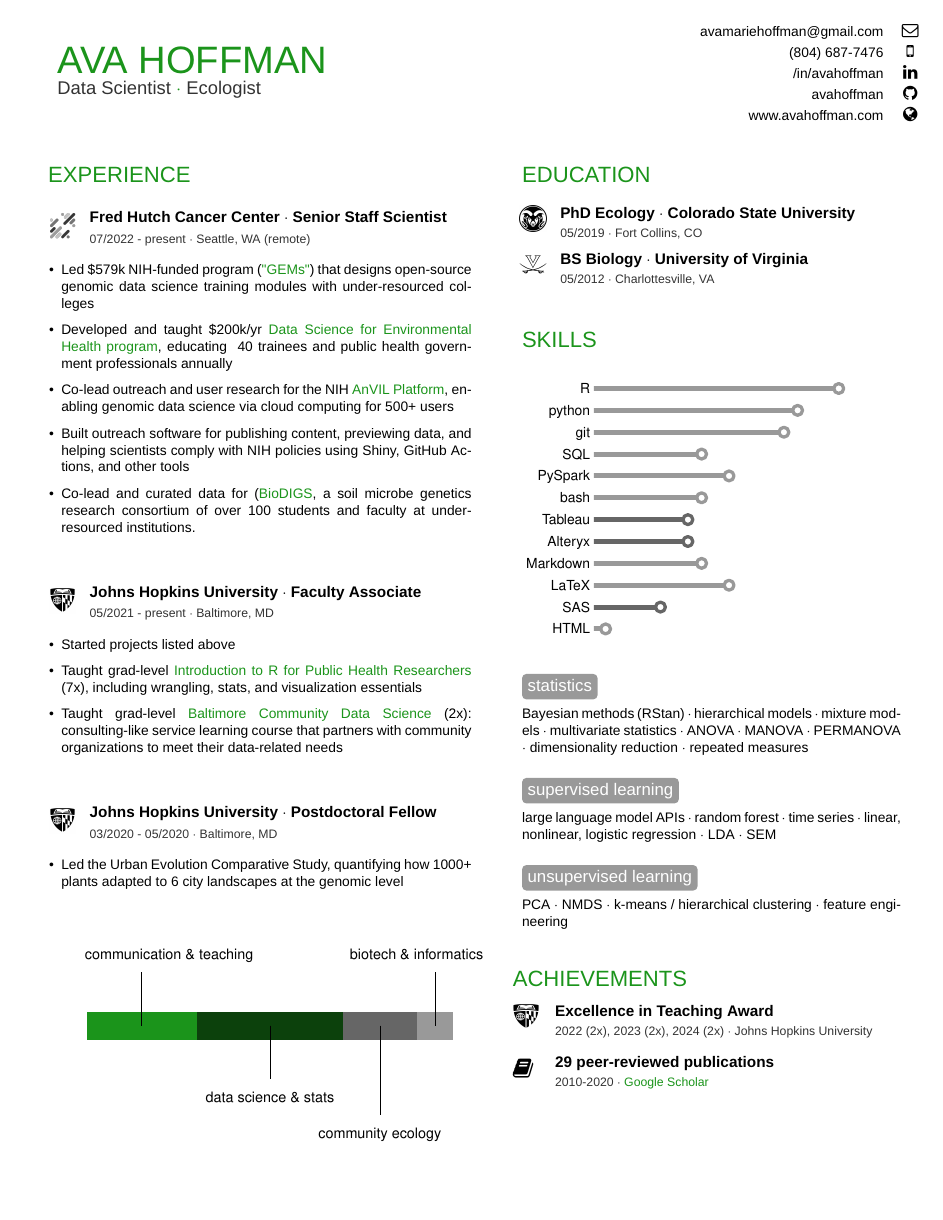
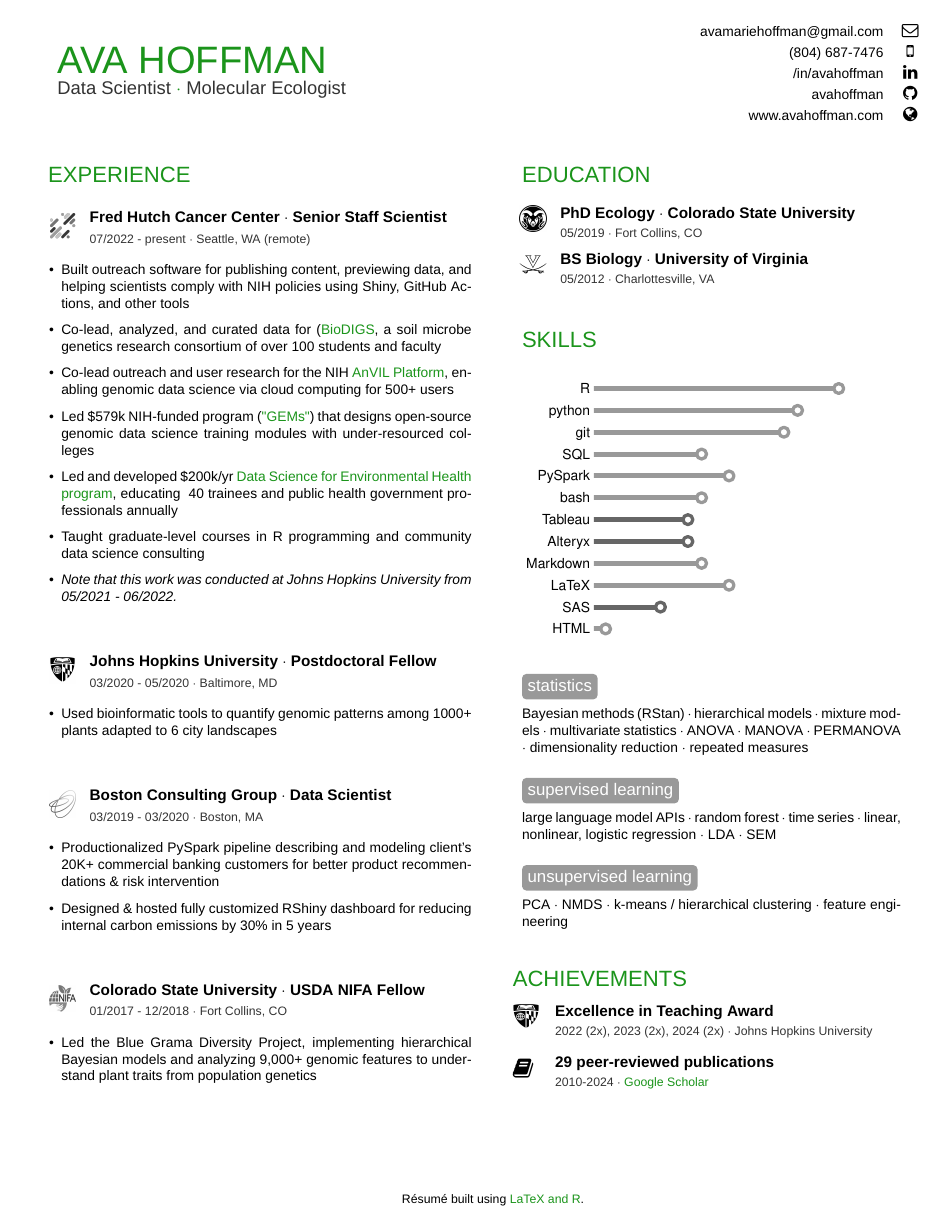
Before and after one commit to avahoffman/CV-and-resumes, a LaTeX CV (Industry_resume/Ava_Hoffman_Resume.tex): page 1 of 2 before the commit and the whole page after it. The pictures show the PDF file Industry_resume/Ava_Hoffman_Resume.pdf that the author committed with the source.

Commit message:
Trying a new title and removing the experience plot. meh?

```diff
--- a/Industry_resume/Ava_Hoffman_Resume.tex
+++ b/Industry_resume/Ava_Hoffman_Resume.tex
@@ -28,7 +28,7 @@
 %	 PERSONAL INFORMATION
 %----------------------------------------------------------------------------------------
 \name{AVA HOFFMAN}
-\jobtitle{Data Scientist \colordot Ecologist}
+\jobtitle{Data Scientist \colordot Molecular Ecologist}
 
 \email{avamariehoffman@gmail.com}
 \phone{(804) 687-7476}
@@ -130,2 +132,6 @@
+          \item Co-lead, analyzed, and curated data for (\textcolor{special}{\href{https://biodigs.org}{BioDIGS}}, a soil microbe genetics research consortium of over 100 students and faculty
+          \item Co-lead outreach and user research for the NIH \textcolor{special}{\href{https://anvilproject.org}{AnVIL Platform}}, enabling genomic data science via cloud computing for 500+ users
           \item Led \$579k NIH-funded program (\textcolor{special}{\href{https://reporter.nih.gov/search/RBdFWQthTk2yA8DWBOpd8g/project-details/10854368}{"GEMs"}}) that designs open-source genomic data science training modules with under-resourced colleges
-          \item Developed and taught \$200k/yr \textcolor{special}{\href{https://daseh.org}{Data Science for Environmental Health program}}, educating ~40 trainees and public health government professionals annually
+          \item Led and developed \$200k/yr \textcolor{special}{\href{https://daseh.org}{Data Science for Environmental Health program}}, educating ~40 trainees and public health government professionals annually
+          \item Taught graduate-level courses in R programming and community data science consulting
+          \item \textit{Note that this work was conducted at Johns Hopkins University from 05/2021 - 06/2022.}
@@ -135,14 +138,17 @@
        }{hutch} \\
        \vspace{1mm}
 
-       \experienceitem{Johns Hopkins University}{Faculty Associate}{05/2021 - present}{Baltimore, MD}{
-          \item Started projects listed above
-          \item Taught grad-level \textcolor{special}{\href{https://jhudatascience.org/intro_to_r/}{Introduction to R for Public Health Researchers}} (7x), including wrangling, stats, and visualization essentials
-          \item Taught grad-level \textcolor{special}{\href{https://jhudatascience.org/Baltimore_Community_Course}{Baltimore Community Data Science}} (2x): consulting-like service learning course that partners with community organizations to meet their data-related needs
+       \experienceitem{Johns Hopkins University}{Postdoctoral Fellow}{03/2020 - 05/2020}{Baltimore, MD}{
+          \item Used bioinformatic tools to quantify genomic patterns among 1000+ plants adapted to 6 city landscapes
        }{jhu} \\
        \vspace{1mm}
 
-       \experienceitem{Johns Hopkins University}{Postdoctoral Fellow}{03/2020 - 05/2020}{Baltimore, MD}{
-          \item Led the Urban Evolution Comparative Study, quantifying how 1000+ plants adapted to 6 city landscapes at the genomic level
-       }{jhu} \\
-       \vspace{1mm}
+       \experienceitem{Boston Consulting Group}{Data Scientist}{03/2019 - 03/2020}{Boston, MA}{
+           \item Productionalized PySpark pipeline describing and modeling client's 20K+ commercial banking customers for better product recommendations \& risk intervention
+           \item Designed \& hosted fully customized RShiny dashboard for reducing internal carbon emissions by 30\% in 5 years
+        }{gamma} \\
+        \vspace{1mm}
+
+        \experienceitem{Colorado State University}{USDA NIFA Fellow}{01/2017 - 12/2018}{Fort Collins, CO}{
+        \item Led the Blue Grama Diversity Project, implementing hierarchical Bayesian models and analyzing 9,000+ genomic features to understand plant traits from population genetics
+        }{nifa} \\
@@ -185 +171,0 @@
-        \vspace{1mm}
@@ -191,8 +172,4 @@
-        }{nifa} \\
-        \vspace{1mm}
-}
-
-\cheekyfooter{I built this resume using LaTeX and R. My code can be found \textcolor{special}{\href{https://github.com/avahoffman/CV-and-resumes}{here}}.}
+\cheekyfooter{Résumé built using \textcolor{special}{\href{https://github.com/avahoffman/CV-and-resumes}{LaTeX and R}}.}
 
 %%%%%%%%%%%%%%%%%%%%%%%%%%%%%%%%%%%%%%%%
 \end{document}
```
Also changed, not shown: Industry_resume/resume.cls (+1 -1 lines), Industry_resume/Ava_Hoffman_Resume.pdf, Industry_resume/Ava_Hoffman_Resume.tex (53 more changed lines), 2 other files.
